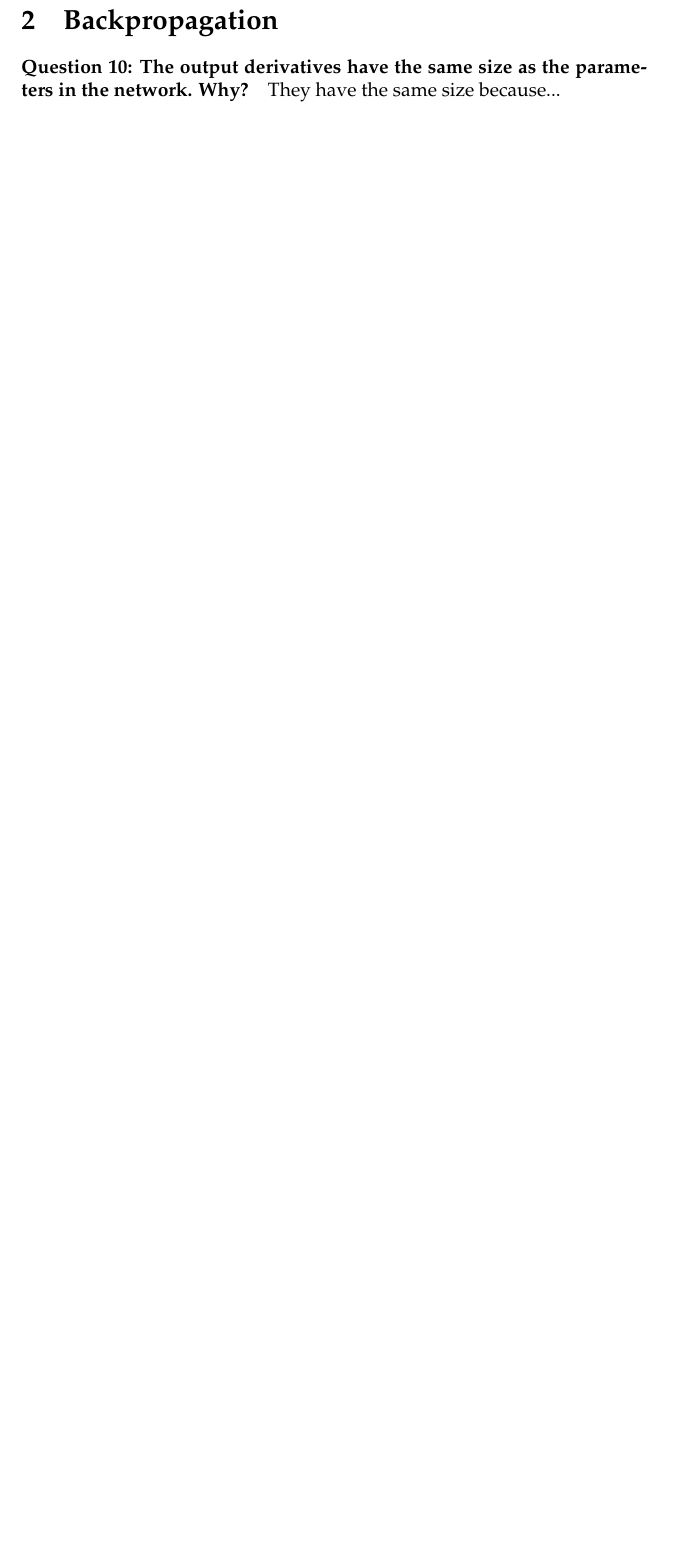
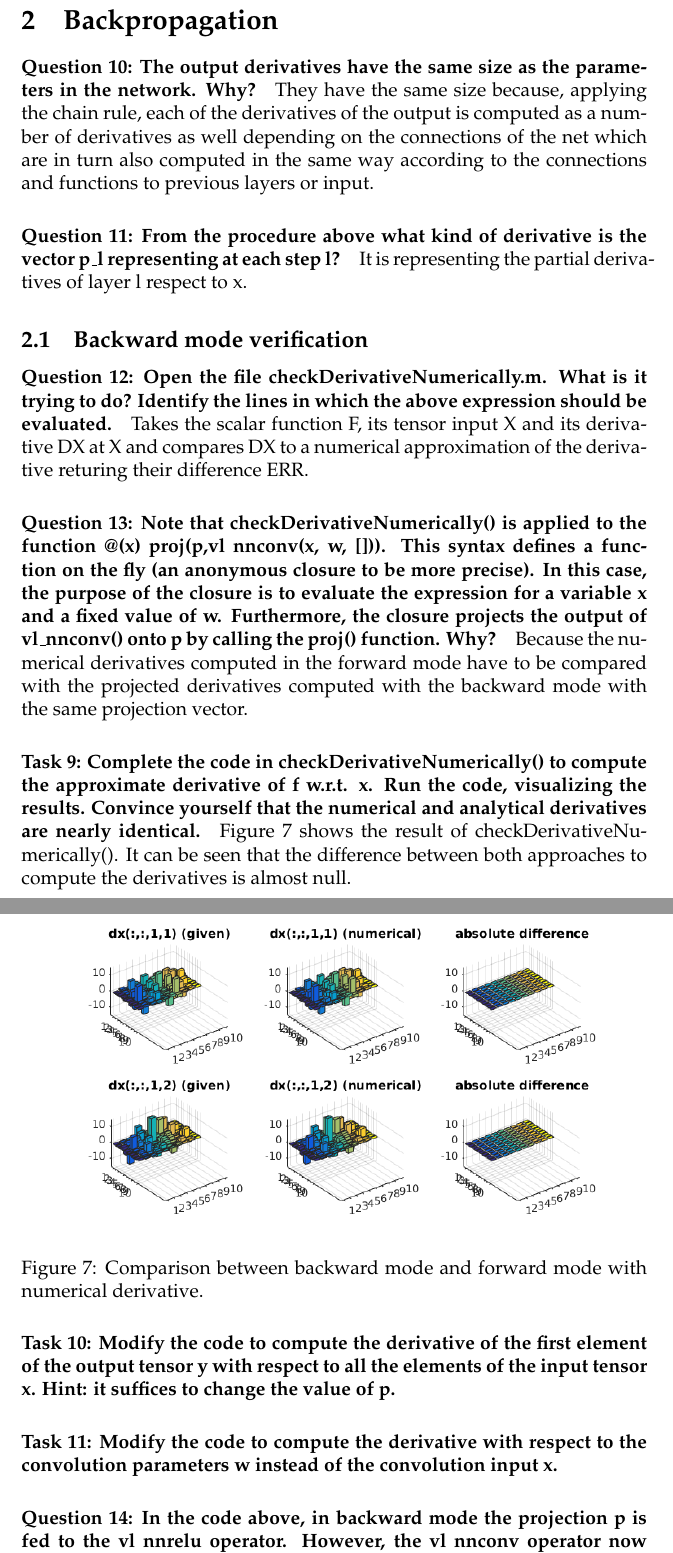
Before and after one commit to GEO-IASS/IBRC-DeepLearningLabs, a LaTeX document (Lab/Lab2Rep.tex): part of page 7 of 7 before the commit and two parts of pages 7 and 8 of 12 after it, the two joined at a grey line, cut so that both start at the same text, the shorter picture padded with empty space. Compiled offline with pdfLaTeX.

Commit message:
Lab second part done

```diff
--- a/Lab/Lab2Rep.tex
+++ b/Lab/Lab2Rep.tex
@@ -90,4 +90,18 @@ filter used to generate them?} Feature channel 1 shows the same result as in pre
 \end{figure}
 
 \section{Backpropagation}
-\paragraph{Question 10: The output derivatives have the same size as the parameters in the network. Why?} They have the same size because...
+
+\paragraph{Question 10: The output derivatives have the same size as the parameters in the network. Why?} They have the same size because, applying the chain rule, each of the derivatives of the output is computed as a number of derivatives as well depending on the connections of the net which are in turn also computed in the same way according to the connections and functions to previous layers or input.
+\paragraph{Question 11: From the procedure above what kind of derivative is the vector p\_l representing at each step l?} It is representing the partial derivatives of layer l respect to x.
+
+\subsection{Backward mode verification}
+\paragraph{Question 12: Open the file checkDerivativeNumerically.m. What is it trying to do? Identify the lines in which the above expression should be evaluated.} Takes the scalar function F, its tensor input X and its derivative DX at X and compares DX to a numerical approximation of the derivative returing their difference ERR.
+\paragraph{Question 13: Note that checkDerivativeNumerically() is applied to the function @(x) proj(p,vl nnconv(x, w, [])). This syntax defines a function on the fly (an anonymous closure to be more precise). In this case, the purpose of the closure is to evaluate the expression for a variable x and a fixed value of w. Furthermore, the closure projects the output of vl\_nnconv() onto p by calling the proj() function. Why?} Because the numerical derivatives computed in the forward mode have to be compared with the projected derivatives computed with the backward mode with the same projection vector.
+\paragraph{Task 9: Complete the code in checkDerivativeNumerically() to compute the approximate derivative of f w.r.t. x. Run the code, visualizing the results. Convince yourself that the numerical and analytical derivatives are nearly identical.} Figure \ref{fig:21a} shows the result of checkDerivativeNumerically(). It can be seen that the difference between both approaches to compute the derivatives is almost null.
+\begin{figure}[htbp]
+ \centering
+ \includegraphics[width=\textwidth]{21a}
+ \caption{Comparison between backward mode and forward mode with numerical derivative.}
+ \label{fig:21a}
+\end{figure}
+\paragraph{Task 10: Modify the code to compute the derivative of the first element of the output tensor y with respect to all the elements of the input tensor x. Hint: it suffices to change the value of p.}
@@ -93,0 +114 @@ filter used to generate them?} Feature channel 1 shows the same result as in pre
+\paragraph{Task 11: Modify the code to compute the derivative with respect to the convolution parameters w instead of the convolution input x.}
@@ -93,0 +119,4 @@ filter used to generate them?} Feature channel 1 shows the same result as in pre
+ \label{fig:21c}
+\end{figure}
+\paragraph{Question 14: In the code above, in backward mode the projection p is fed to the vl nnrelu operator. However,	the vl nnconv operator now receives dy as projection. Why?} Because dy is already the projected derivative and thus includes the projection.
+\paragraph{Task 12: Run the code and use checkDerivativeNumerically() to compare the analytical and numerical derivatives. Do they differ?} Figure \ref{fig:22a} shows the result of implementing backprop in a network of two layers. They are mostly equal but a small difference can be seen in the second image in the batch around (6,8).
```
Also changed, not shown: Lab/21a.png (added), Lab/21b.png (added), Lab/21c.png (added), Lab/22a.png (added), Lab/23a.png (added), Lab/23b.png (added), Lab/23bb.png (added), Lab/Lab2Rep.pdf, Lab/README.md (added), Lab/Lab2Rep.tex (36 more changed lines), 10 other files.
